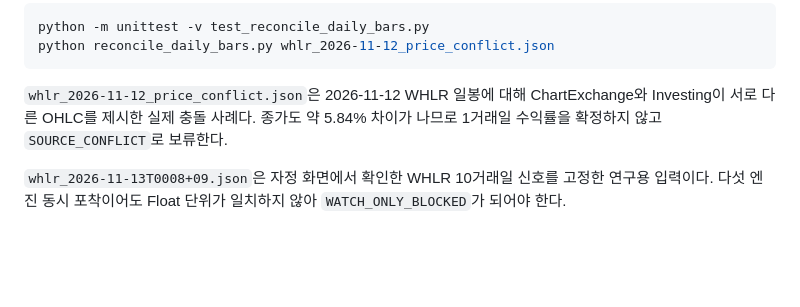
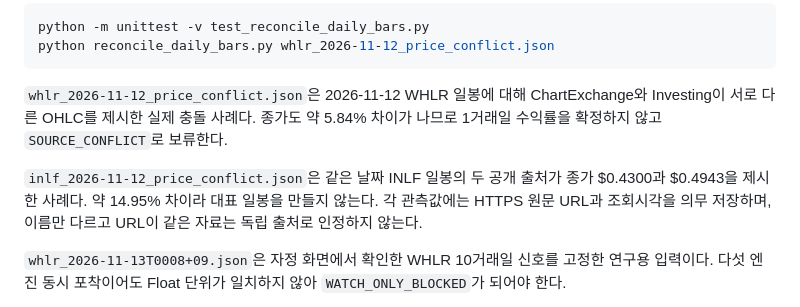
Before and after one commit to roostruth-source/luca-free-eod-research, a Markdown page: research/v10_rabbitstock/README.md, the part around the change. Rendered like a GitHub page; blank space fills up the shorter version.

Commit message:
v10: document INLF public price conflict

```diff
--- a/research/v10_rabbitstock/README.md
+++ b/research/v10_rabbitstock/README.md
@@ -55,6 +55,8 @@ python reconcile_daily_bars.py whlr_2026-11-12_price_conflict.json
 
 `whlr_2026-11-12_price_conflict.json`은 2026-11-12 WHLR 일봉에 대해 ChartExchange와 Investing이 서로 다른 OHLC를 제시한 실제 충돌 사례다. 종가도 약 5.84% 차이가 나므로 1거래일 수익률을 확정하지 않고 `SOURCE_CONFLICT`로 보류한다.
 
+`inlf_2026-11-12_price_conflict.json`은 같은 날짜 INLF 일봉의 두 공개 출처가 종가 $0.4300과 $0.4943을 제시한 사례다. 약 14.95% 차이라 대표 일봉을 만들지 않는다. 각 관측값에는 HTTPS 원문 URL과 조회시각을 의무 저장하며, 이름만 다르고 URL이 같은 자료는 독립 출처로 인정하지 않는다.
+
 `whlr_2026-11-13T0008+09.json`은 자정 화면에서 확인한 WHLR 10거래일 신호를 고정한 연구용 입력이다. 다섯 엔진 동시 포착이어도 Float 단위가 일치하지 않아 `WATCH_ONLY_BLOCKED`가 되어야 한다.
 
 `engs_2026-11-13T0008+09.json`은 화면상 희석 경고가 없던 ENGS 사례다. SEC에는 2026년 사모발행·워런트 전량 현금 없는 행사와 9월 10일 효력이 생긴 최대 2억 달러 Shelf가 확인된다. 미확인 항목까지 남아 있으므로 `WATCH_ONLY_BLOCKED`가 되어야 한다.
```
